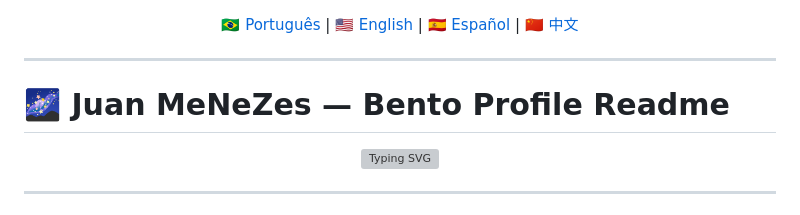
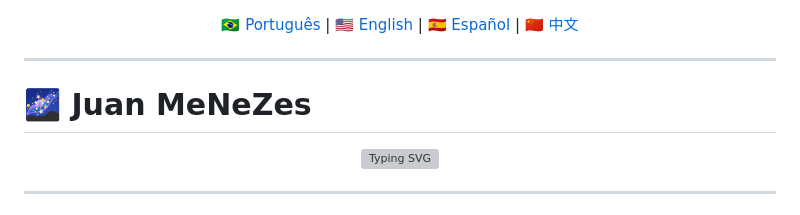
Before and after one commit to menezesjuan/menezesjuan, a Markdown page: readme.md, the part around the change. Rendered like a GitHub page; grey boxes are pictures that could not be loaded.

Commit message:
Update profile header in README

```diff
--- a/readme.md
+++ b/readme.md
@@ -7,8 +7,7 @@
 
 ---
 
-# 🌌 Juan MeNeZes — Bento Profile Readme
-
+# 🌌 Juan MeNeZes
 <div align="center">
   <img src="https://readme-typing-svg.herokuapp.com?font=Fira+Code&pause=1000&color=2496ED&center=true&vCenter=true&width=500&lines=Full-Stack+Developer;AppSec+%26+Logic+Auditor;AI+Automation+Engineer;Math+Enthusiast" alt="Typing SVG" />
 </div>
```
